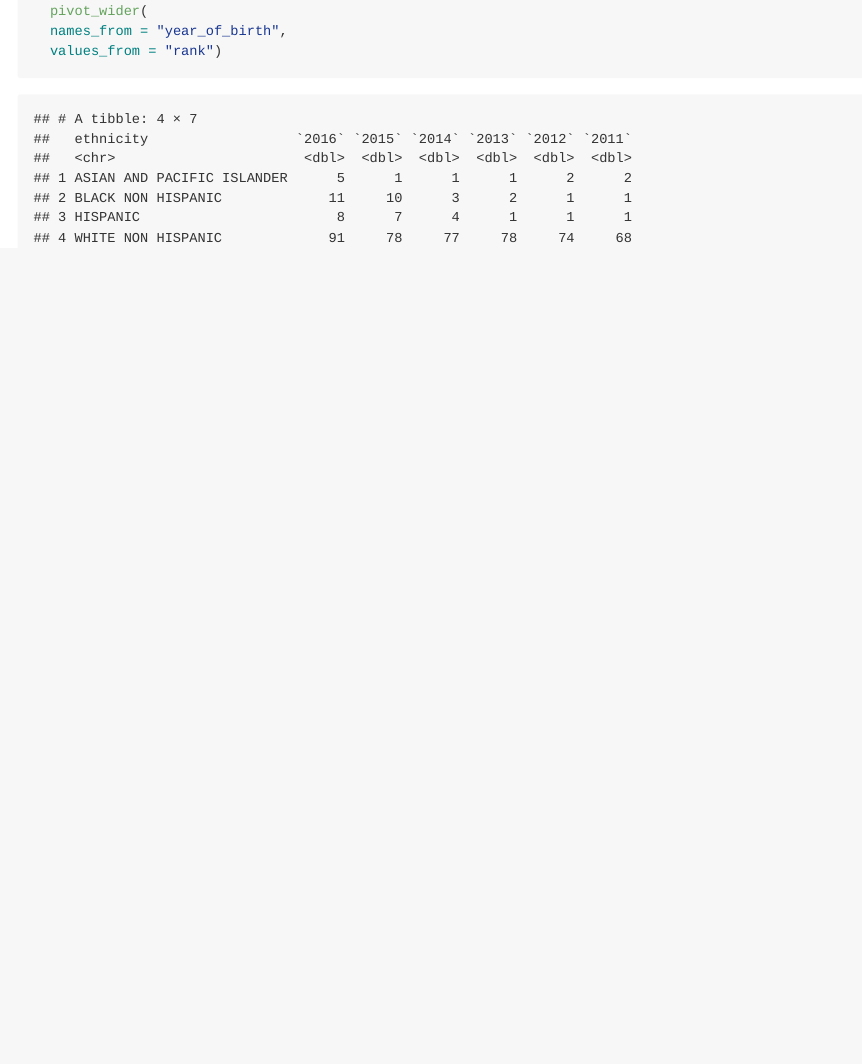
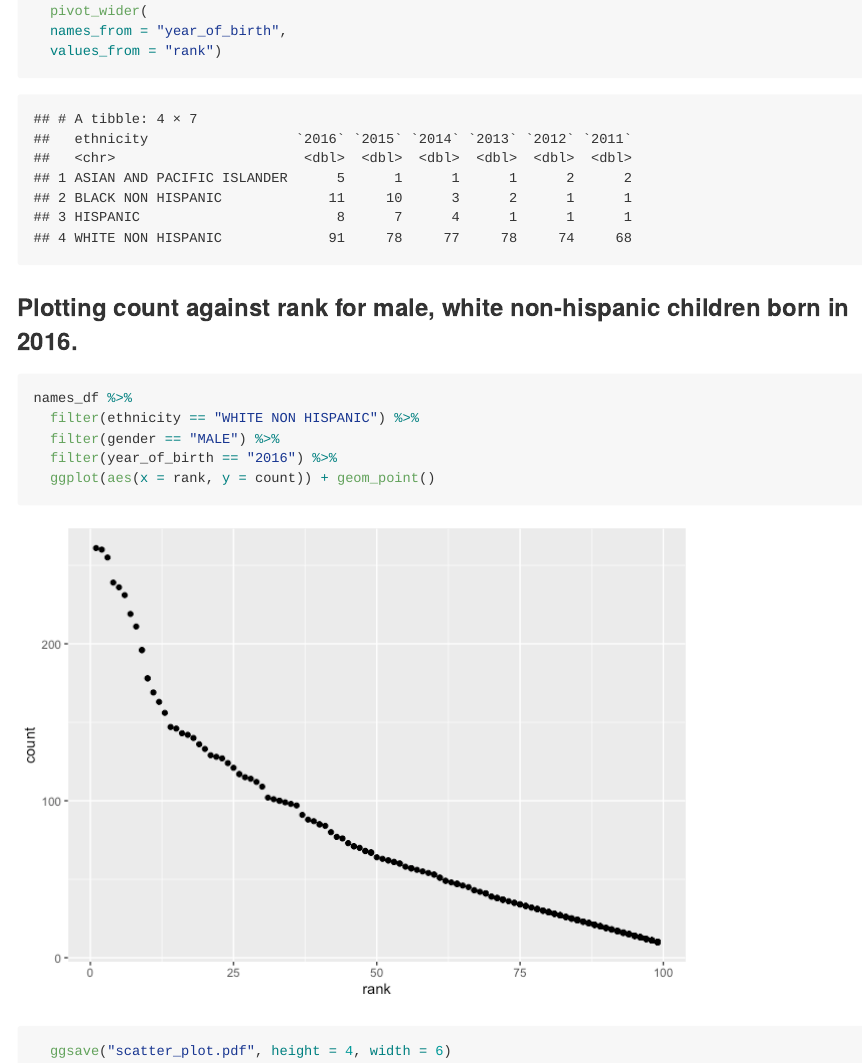
Before and after one commit to symusick/p8105_hw2_sm4993, an R Markdown document (sm4993_hw2.Rmd): the page in a window 1100 px wide, from 9370 px down. The pictures show the output file sm4993_hw2.md that the author committed with the source, drawn offline in the style of GitHub; long lines of code are wrapped.

Commit message:
FINAL - created ggplot

````diff
--- a/sm4993_hw2.Rmd
+++ b/sm4993_hw2.Rmd
@@ -193,3 +193,13 @@ names_df %>%
   names_from = "year_of_birth",
   values_from = "rank")
 ```
+
+### Plotting count against rank for male, white non-hispanic children born in 2016.
+```{r plot}
+names_df %>%
+  filter(ethnicity == "WHITE NON HISPANIC") %>%
+  filter(gender == "MALE") %>%
+  filter(year_of_birth == "2016") %>%
+  ggplot(aes(x = rank, y = count)) + geom_point()
+  ggsave("scatter_plot.pdf", height = 4, width = 6)
+```
````
Also changed, not shown: scatter_plot.pdf (added), sm4993_hw2.md, sm4993_hw2_files/figure-gfm/plot-1.png (added).
